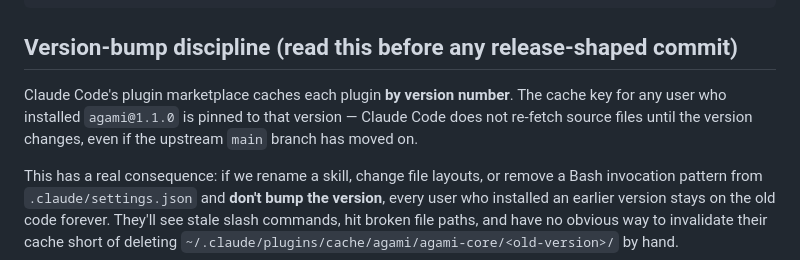
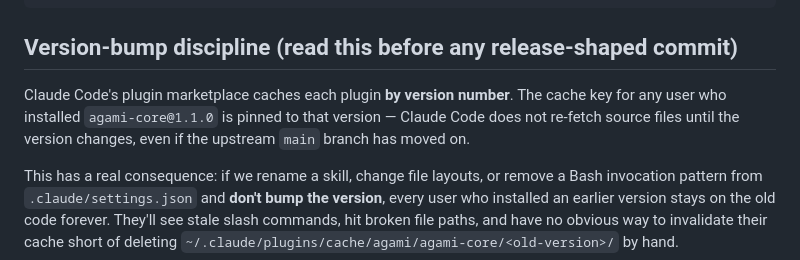
Before and after one commit to AgamiAI/agami-core, a Markdown page: CONTRIBUTING.md, the part around the change. GitHub-like rendering.

Commit message:
docs(rename): use agami-core plugin name in CONTRIBUTING cache example
OCR-015 nit from review: the version-pinning illustration referenced the
old plugin name (`agami@1.1.0`); update to `agami-core@1.1.0` for consistency.

Spec: OCR-015
Co-Authored-By: Claude Opus 4.8 (1M context) <noreply@anthropic.com>

```diff
--- a/CONTRIBUTING.md
+++ b/CONTRIBUTING.md
@@ -25,7 +25,7 @@ docker compose down -v
 
 ## Version-bump discipline (read this before any release-shaped commit)
 
-Claude Code's plugin marketplace caches each plugin **by version number**. The cache key for any user who installed `agami@1.1.0` is pinned to that version — Claude Code does not re-fetch source files until the version changes, even if the upstream `main` branch has moved on.
+Claude Code's plugin marketplace caches each plugin **by version number**. The cache key for any user who installed `agami-core@1.1.0` is pinned to that version — Claude Code does not re-fetch source files until the version changes, even if the upstream `main` branch has moved on.
 
 This has a real consequence: if we rename a skill, change file layouts, or remove a Bash invocation pattern from `.claude/settings.json` and **don't bump the version**, every user who installed an earlier version stays on the old code forever. They'll see stale slash commands, hit broken file paths, and have no obvious way to invalidate their cache short of deleting `~/.claude/plugins/cache/agami/agami-core/<old-version>/` by hand.
 
```
